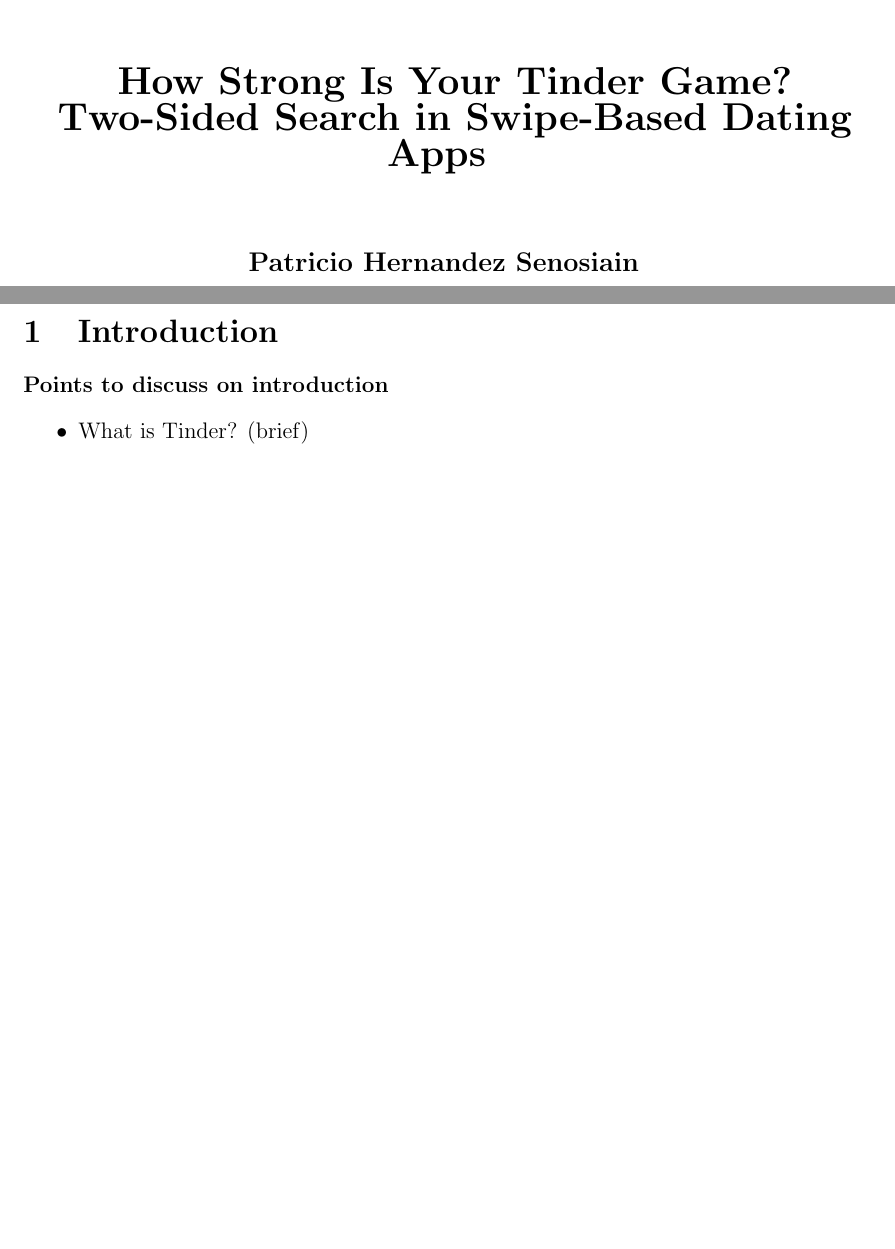
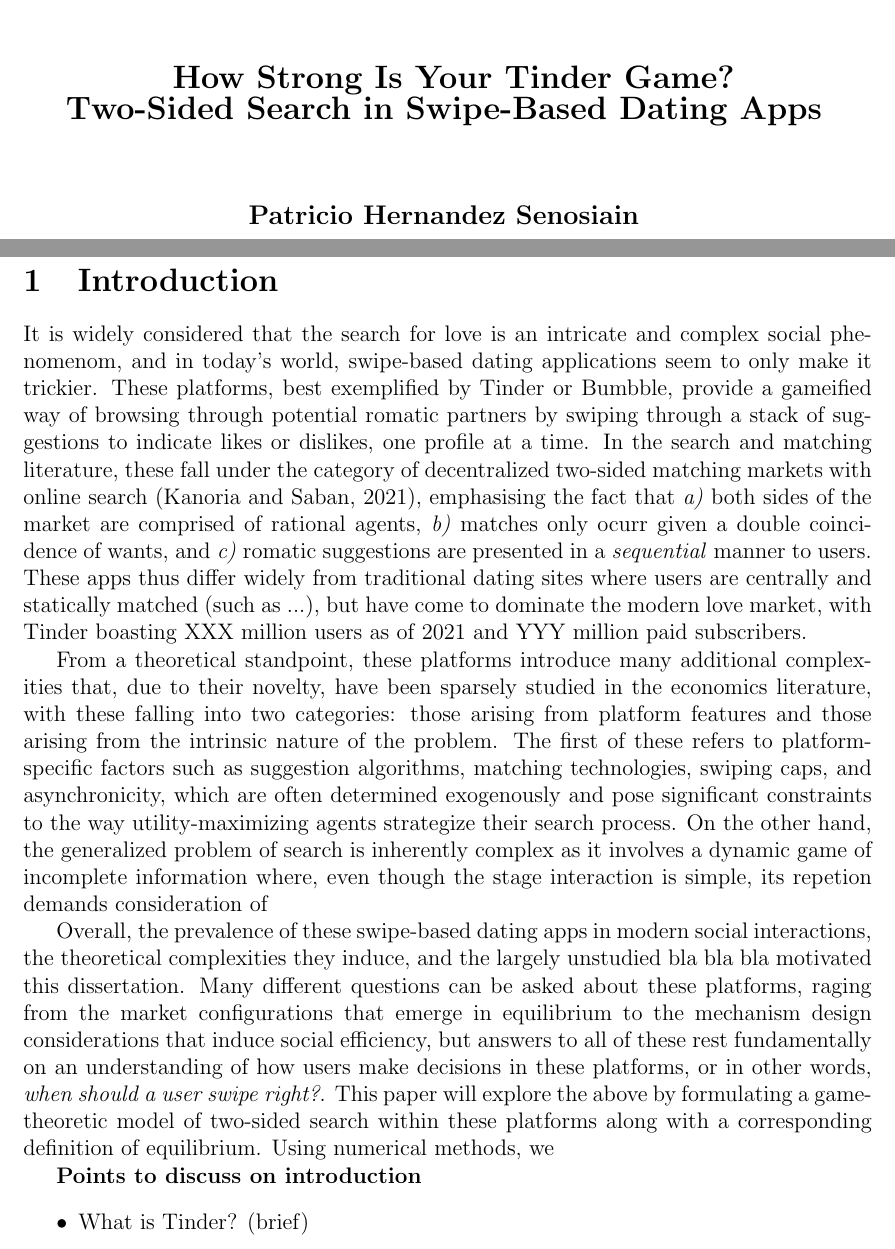
Before and after one commit to patohdzs/project-swipe, a LaTeX thesis (dissertation/main.tex, which reads dissertation/preamble/front-page.tex, dissertation/sections/1 - introduction.tex): two parts of pages 1 and 3 of 8, joined at a grey line, cut so that both start at the same text, the shorter picture padded with empty space. Compiled offline with pdfLaTeX.

Commit message:
ABM updates

```diff
--- a/dissertation/preamble/front-page.tex
+++ b/dissertation/preamble/front-page.tex
@@ -5,11 +5,11 @@
 	\end{center}
 	\vspace{5mm}
 	\begin{center}
-		\textbf{\begin{LARGE}
+		\textbf{\begin{Large}
 		How Strong Is Your Tinder Game?\\
-		\end{LARGE}}\textbf{\begin{LARGE}
+		\end{Large}}\textbf{\begin{Large}
 		Two-Sided Search in Swipe-Based Dating Apps
-		\end{LARGE}}\
+		\end{Large}}\
 		\vspace{10mm}
 	\end{center}
 	\begin{center}
--- a/dissertation/sections/1 - introduction.tex
+++ b/dissertation/sections/1 - introduction.tex
@@ -1,6 +1,21 @@
 \section{Introduction}
 \label{sec:Introduction}
 %To make a call to the introduction, put \ref{sec:Introduction}
+
+It is widely considered that the search for love is an intricate and complex social phenomenom, and in today's world, swipe-based dating applications seem to only make it trickier.
+These platforms, best exemplified by Tinder or Bumbble, provide a gameified way of browsing through potential romatic partners by swiping through a stack of suggestions to indicate likes or dislikes, one profile at a time.
+In the search and matching literature, these fall under the category of decentralized two-sided matching markets with online search \citep{kanoria2021facilitating}, emphasising the fact that \textit{a)} both sides of the market are comprised of rational agents, \textit{b)} matches only ocurr given a double coincidence of wants, and \textit{c)} romatic suggestions are presented in a \textit{sequential} manner to users.
+These apps thus differ widely from traditional dating sites where users are centrally and statically matched (such as ...), but have come to dominate the modern love market, with Tinder boasting XXX million users as of 2021 and YYY million paid subscribers.
+
+
+From a theoretical standpoint, these platforms introduce many additional complexities that, due to their novelty, have been sparsely studied in the economics literature, with these falling into two categories: those arising from platform features and those arising from the intrinsic nature of the problem.
+The first of these refers to platform-specific factors such as suggestion algorithms, matching technologies, swiping caps, and asynchronicity, which are often determined exogenously and pose significant constraints to the way utility-maximizing agents strategize their search process.
+On the other hand, the generalized problem of search is inherently complex as it involves a dynamic game of incomplete information where, even though the stage interaction is simple, its repetion demands consideration of
+
+Overall, the prevalence of these swipe-based dating apps in modern social interactions, the theoretical complexities they induce, and the largely unstudied bla bla bla motivated this dissertation. Many different questions can be asked about these platforms, raging from the market configurations that emerge in equilibrium to the mechanism design considerations that induce social efficiency, but answers to all of these rest fundamentally on an understanding of how users make decisions in these platforms, or in other words, \textit{when should a user swipe right?}. This paper will explore the above by formulating a game-theoretic model of two-sided search within these platforms along with a corresponding definition of equilibrium. Using numerical methods, we
+
+
+
 \textbf{Points to discuss on introduction}
 \begin{itemize}
     \item What is Tinder? (brief)
```
Also changed, not shown: code/abm/utils.py (+11 -2 lines), dissertation/preamble/contents.tex (+2 -0 lines), dissertation/main.pdf, figures/abm-mass-conv-ssize.png, figures/abm-mass-conv.png, 3 other files.
